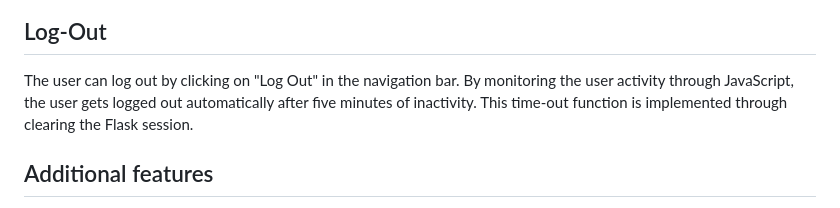
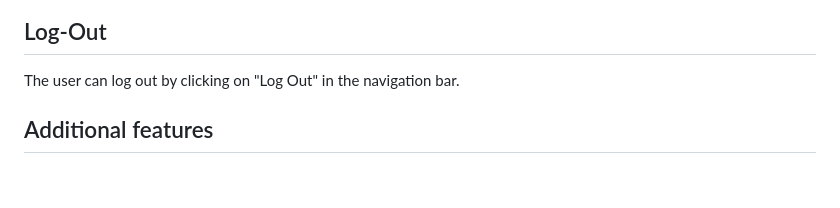
Before and after one commit to noahsafar/filmter, a Markdown page: README.md, the part around the change. GitHub-like rendering; blank space fills up the shorter version.

```diff
--- a/README.md
+++ b/README.md
@@ -140,7 +140,6 @@ The password, again, has to be at least 8 characters long.
 
 ## Log-Out
 The user can log out by clicking on "Log Out" in the navigation bar.
-By monitoring the user activity through JavaScript, the user gets logged out automatically after five minutes of inactivity. This time-out function is implemented through clearing the Flask session.
 
 ## Additional features
 - By monitoring the user activity through JavaScript, the user gets logged out automatically after five minutes of inactivity. This time-out function is implemented through clearing the Flask session.
```
